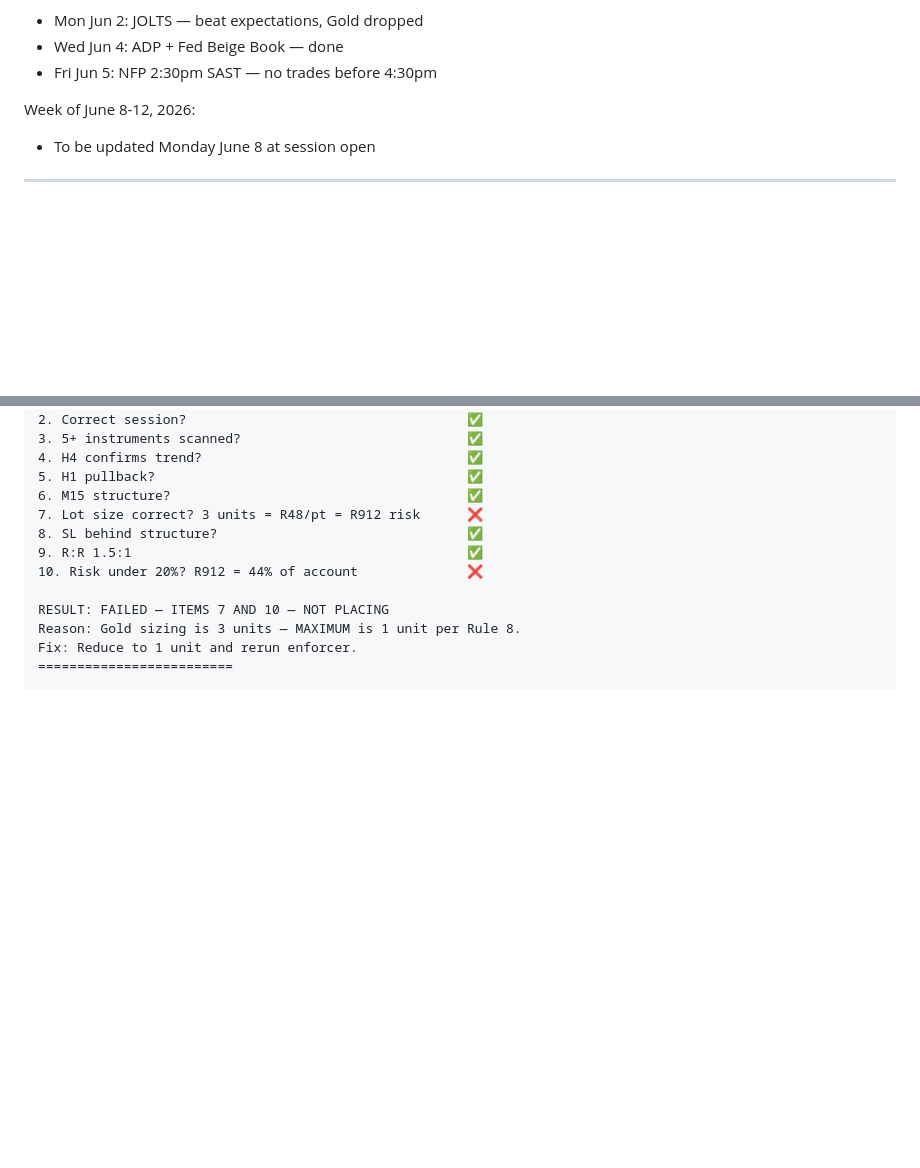
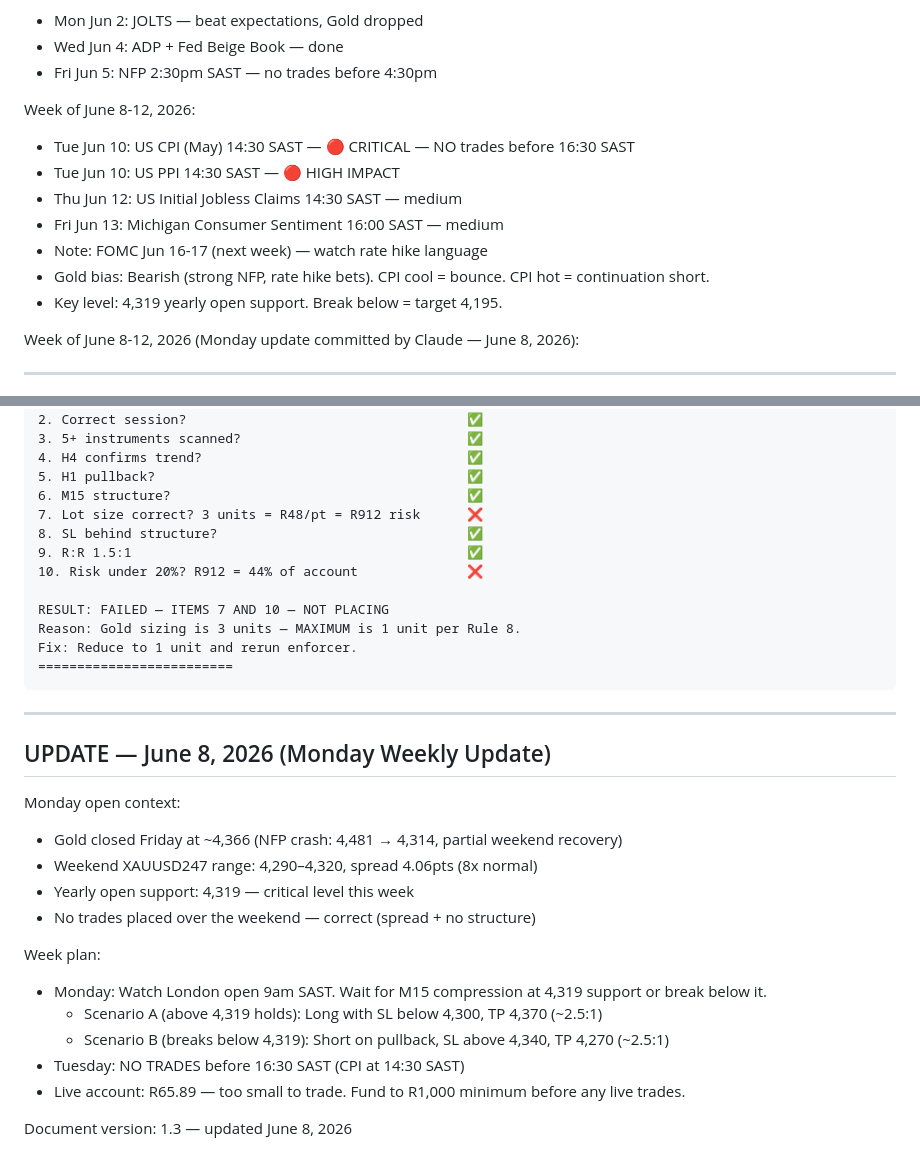
Before and after one commit to Evangrobbelaar/trading-context, a Markdown page: EVAN_TRADING_CONTEXT.md, 2 parts joined by grey strips. GitHub-like rendering; blank space fills up the shorter version.

Commit message:
Monday update v1.3 — Jun 8 2026 — news calendar + week plan

````diff
--- a/EVAN_TRADING_CONTEXT.md
+++ b/EVAN_TRADING_CONTEXT.md
@@ -190,7 +190,15 @@ Week of June 1-5, 2026 (complete):
 - Fri Jun 5: NFP 2:30pm SAST — no trades before 4:30pm
 
 Week of June 8-12, 2026:
-- To be updated Monday June 8 at session open
+- Tue Jun 10: US CPI (May) 14:30 SAST — 🔴 CRITICAL — NO trades before 16:30 SAST
+- Tue Jun 10: US PPI 14:30 SAST — 🔴 HIGH IMPACT
+- Thu Jun 12: US Initial Jobless Claims 14:30 SAST — medium
+- Fri Jun 13: Michigan Consumer Sentiment 16:00 SAST — medium
+- Note: FOMC Jun 16-17 (next week) — watch rate hike language
+- Gold bias: Bearish (strong NFP, rate hike bets). CPI cool = bounce. CPI hot = continuation short.
+- Key level: 4,319 yearly open support. Break below = target 4,195.
+
+Week of June 8-12, 2026 (Monday update committed by Claude — June 8, 2026):
 
 ---
 Document version: 1.1
@@ -324,3 +332,23 @@ Reason: Gold sizing is 3 units — MAXIMUM is 1 unit per Rule 8.
 Fix: Reduce to 1 unit and rerun enforcer.
 =========================
 ```
+
+
+---
+
+## UPDATE — June 8, 2026 (Monday Weekly Update)
+
+Monday open context:
+- Gold closed Friday at ~4,366 (NFP crash: 4,481 → 4,314, partial weekend recovery)
+- Weekend XAUUSD247 range: 4,290–4,320, spread 4.06pts (8x normal)
+- Yearly open support: 4,319 — critical level this week
+- No trades placed over the weekend — correct (spread + no structure)
+
+Week plan:
+- Monday: Watch London open 9am SAST. Wait for M15 compression at 4,319 support or break below it.
+  - Scenario A (above 4,319 holds): Long with SL below 4,300, TP 4,370 (~2.5:1)
+  - Scenario B (breaks below 4,319): Short on pullback, SL above 4,340, TP 4,270 (~2.5:1)
+- Tuesday: NO TRADES before 16:30 SAST (CPI at 14:30 SAST)
+- Live account: R65.89 — too small to trade. Fund to R1,000 minimum before any live trades.
+
+Document version: 1.3 — updated June 8, 2026
````
